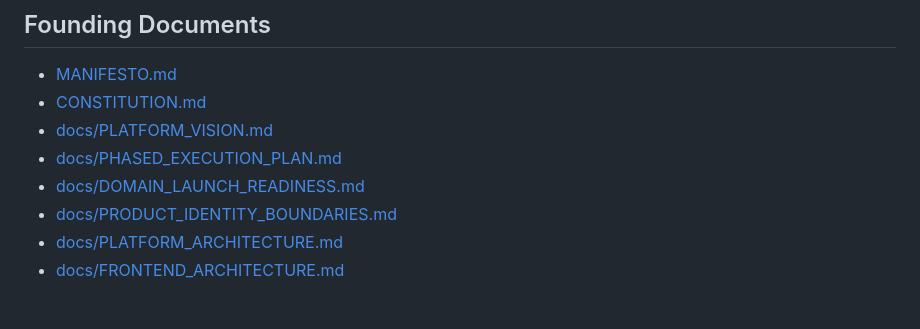
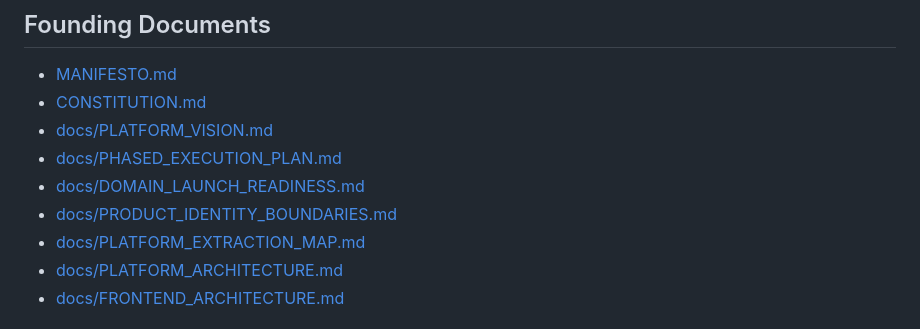
Before and after one commit to giftations/beslyfe, a Markdown page: README.md, the part around the change. Drawn GitHub-style.

Commit message:
Add platform extraction map

```diff
--- a/README.md
+++ b/README.md
@@ -61,6 +61,7 @@ Bak'd On The Bay is not separate from Beslyfe. It is the first ecosystem product
 - [docs/PHASED_EXECUTION_PLAN.md](docs/PHASED_EXECUTION_PLAN.md)
 - [docs/DOMAIN_LAUNCH_READINESS.md](docs/DOMAIN_LAUNCH_READINESS.md)
 - [docs/PRODUCT_IDENTITY_BOUNDARIES.md](docs/PRODUCT_IDENTITY_BOUNDARIES.md)
+- [docs/PLATFORM_EXTRACTION_MAP.md](docs/PLATFORM_EXTRACTION_MAP.md)
 - [docs/PLATFORM_ARCHITECTURE.md](docs/PLATFORM_ARCHITECTURE.md)
 - [docs/FRONTEND_ARCHITECTURE.md](docs/FRONTEND_ARCHITECTURE.md)
 
```
Also changed, not shown: docs/PHASED_EXECUTION_PLAN.md (+4 -0 lines), docs/PLATFORM_EXTRACTION_MAP.md (added, +98 -0 lines).
